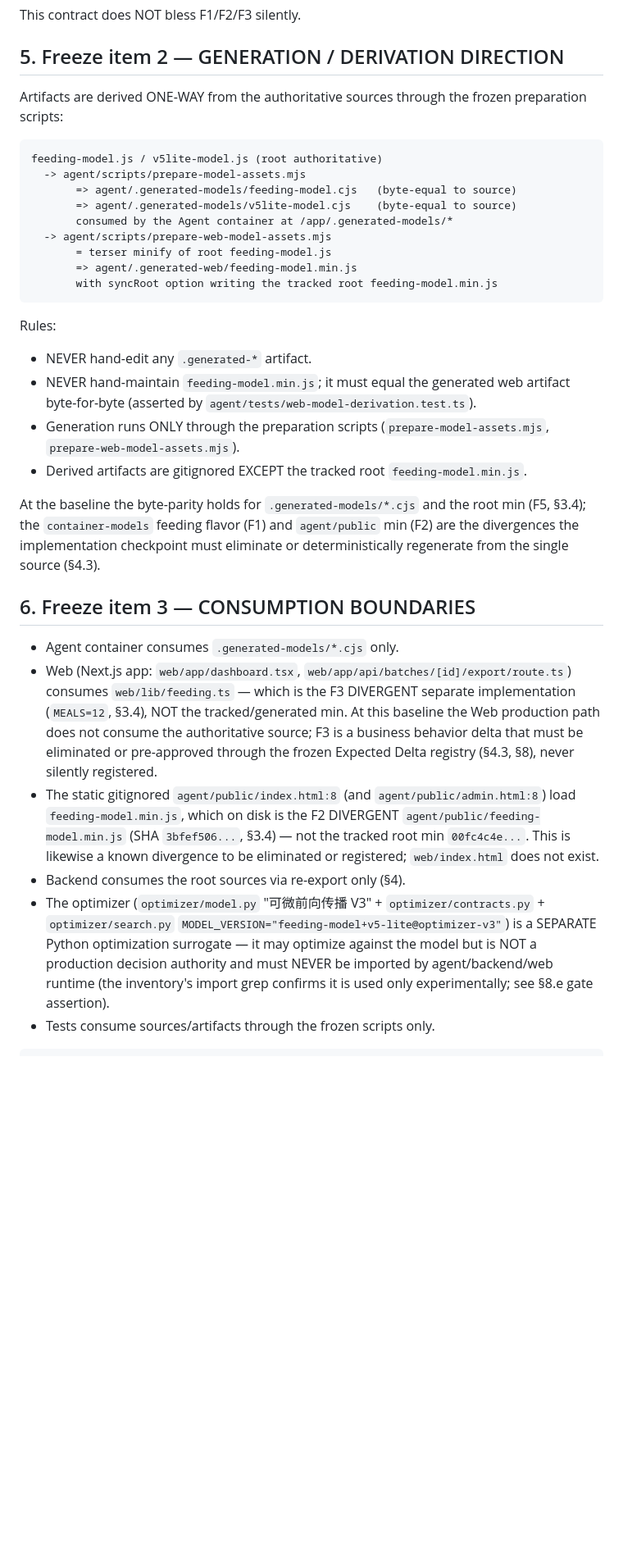
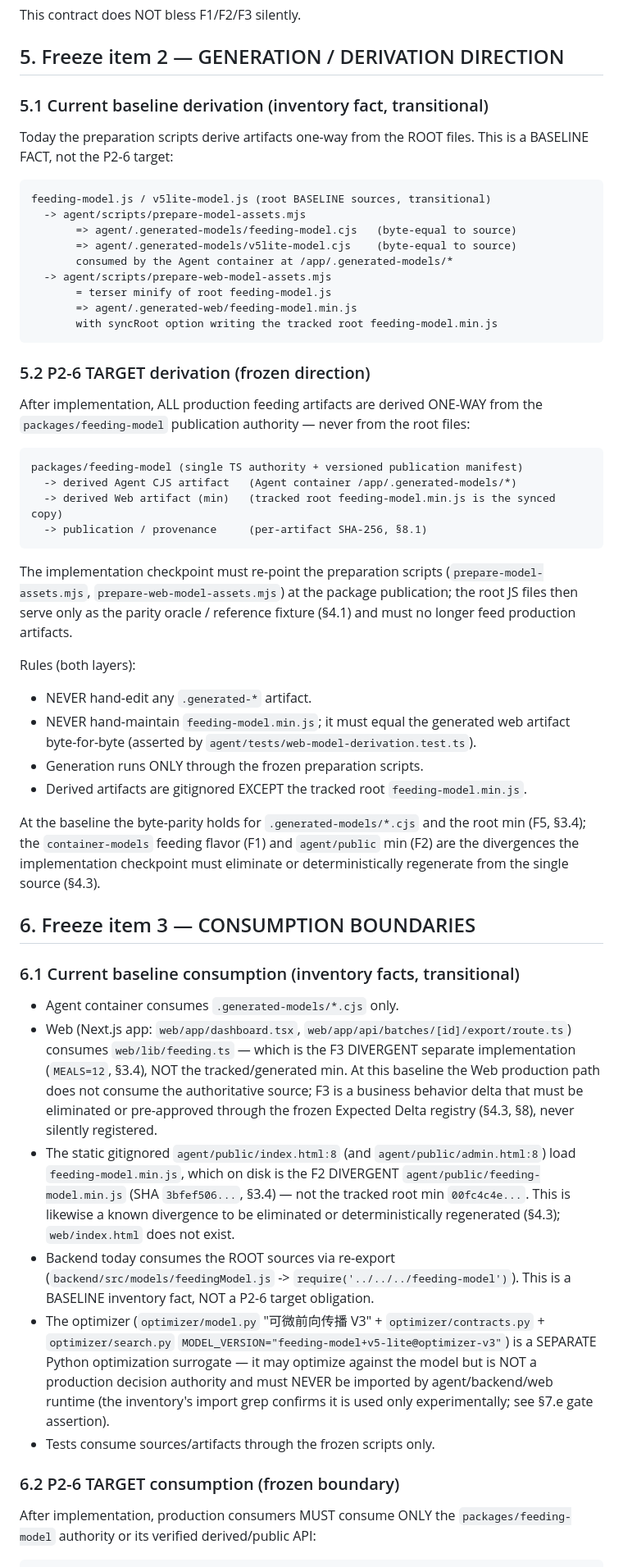
Before and after one commit to liuzexin086-bit/naibaji-feeding-agent, a Markdown page: docs/p2/nbj-arch-p2-6-contract.md, the part around one of its changes. Shown at 82% size. Rendered like a GitHub page; blank space fills up the shorter version.

Commit message:
P2-6 micro-correct contract: target-only objective, derivation and consumption boundaries

````diff
--- a/docs/p2/nbj-arch-p2-6-contract.md
+++ b/docs/p2/nbj-arch-p2-6-contract.md
@@ -148,10 +161,12 @@ This contract does NOT bless F1/F2/F3 silently.
 
 ## 5. Freeze item 2 — GENERATION / DERIVATION DIRECTION
 
-Artifacts are derived ONE-WAY from the authoritative sources through the frozen preparation scripts:
+### 5.1 Current baseline derivation (inventory fact, transitional)
+
+Today the preparation scripts derive artifacts one-way from the ROOT files. This is a BASELINE FACT, not the P2-6 target:
 
 ```text
-feeding-model.js / v5lite-model.js (root authoritative)
+feeding-model.js / v5lite-model.js (root BASELINE sources, transitional)
   -> agent/scripts/prepare-model-assets.mjs
        => agent/.generated-models/feeding-model.cjs   (byte-equal to source)
        => agent/.generated-models/v5lite-model.cjs    (byte-equal to source)
@@ -162,21 +177,40 @@ feeding-model.js / v5lite-model.js (root authoritative)
        with syncRoot option writing the tracked root feeding-model.min.js
 ```
 
-Rules:
+### 5.2 P2-6 TARGET derivation (frozen direction)
+
+After implementation, ALL production feeding artifacts are derived ONE-WAY from the `packages/feeding-model` publication authority — never from the root files:
+
+```text
+packages/feeding-model (single TS authority + versioned publication manifest)
+  -> derived Agent CJS artifact   (Agent container /app/.generated-models/*)
+  -> derived Web artifact (min)   (tracked root feeding-model.min.js is the synced copy)
+  -> publication / provenance     (per-artifact SHA-256, §8.1)
+```
+
+The implementation checkpoint must re-point the preparation scripts (`prepare-model-assets.mjs`, `prepare-web-model-assets.mjs`) at the package publication; the root JS files then serve only as the parity oracle / reference fixture (§4.1) and must no longer feed production artifacts.
+
+Rules (both layers):
 - NEVER hand-edit any `.generated-*` artifact.
 - NEVER hand-maintain `feeding-model.min.js`; it must equal the generated web artifact byte-for-byte (asserted by `agent/tests/web-model-derivation.test.ts`).
-- Generation runs ONLY through the preparation scripts (`prepare-model-assets.mjs`, `prepare-web-model-assets.mjs`).
+- Generation runs ONLY through the frozen preparation scripts.
 - Derived artifacts are gitignored EXCEPT the tracked root `feeding-model.min.js`.
 
 At the baseline the byte-parity holds for `.generated-models/*.cjs` and the root min (F5, §3.4); the `container-models` feeding flavor (F1) and `agent/public` min (F2) are the divergences the implementation checkpoint must eliminate or deterministically regenerate from the single source (§4.3).
 
 ## 6. Freeze item 3 — CONSUMPTION BOUNDARIES
 
+### 6.1 Current baseline consumption (inventory facts, transitional)
+
 - Agent container consumes `.generated-models/*.cjs` only.
 - Web (Next.js app: `web/app/dashboard.tsx`, `web/app/api/batches/[id]/export/route.ts`) consumes `web/lib/feeding.ts` — which is the F3 DIVERGENT separate implementation (`MEALS=12`, §3.4), NOT the tracked/generated min. At this baseline the Web production path does not consume the authoritative source; F3 is a business behavior delta that must be eliminated or pre-approved through the frozen Expected Delta registry (§4.3, §8), never silently registered.
-- The static gitignored `agent/public/index.html:8` (and `agent/public/admin.html:8`) load `feeding-model.min.js`, which on disk is the F2 DIVERGENT `agent/public/feeding-model.min.js` (SHA `3bfef506...`, §3.4) — not the tracked root min `00fc4c4e...`. This is likewise a known divergence to be eliminated or registered; `web/index.html` does not exist.
-- Backend consumes the root sources via re-export only (§4).
-- The optimizer (`optimizer/model.py` "可微前向传播 V3" + `optimizer/contracts.py` + `optimizer/search.py` `MODEL_VERSION="feeding-model+v5-lite@optimizer-v3"`) is a SEPARATE Python optimization surrogate — it may optimize against the model but is NOT a production decision authority and must NEVER be imported by agent/backend/web runtime (the inventory's import grep confirms it is used only experimentally; see §8.e gate assertion).
+- The static gitignored `agent/public/index.html:8` (and `agent/public/admin.html:8`) load `feeding-model.min.js`, which on disk is the F2 DIVERGENT `agent/public/feeding-model.min.js` (SHA `3bfef506...`, §3.4) — not the tracked root min `00fc4c4e...`. This is likewise a known divergence to be eliminated or deterministically regenerated (§4.3); `web/index.html` does not exist.
+- Backend today consumes the ROOT sources via re-export (`backend/src/models/feedingModel.js` -> `require('../../../feeding-model')`). This is a BASELINE inventory fact, NOT a P2-6 target obligation.
+- The optimizer (`optimizer/model.py` "可微前向传播 V3" + `optimizer/contracts.py` + `optimizer/search.py` `MODEL_VERSION="feeding-model+v5-lite@optimizer-v3"`) is a SEPARATE Python optimization surrogate — it may optimize against the model but is NOT a production decision authority and must NEVER be imported by agent/backend/web runtime (the inventory's import grep confirms it is used only experimentally; see §7.e gate assertion).
 - Tests consume sources/artifacts through the frozen scripts only.
 
+### 6.2 P2-6 TARGET consumption (frozen boundary)
+
+After implementation, production consumers MUST consume ONLY the `packages/feeding-model` authority or its verified derived/public API:
+
 ```text
````
Also changed, not shown: other parts of docs/p2/nbj-arch-p2-6-contract.md (+39 -14 lines).
